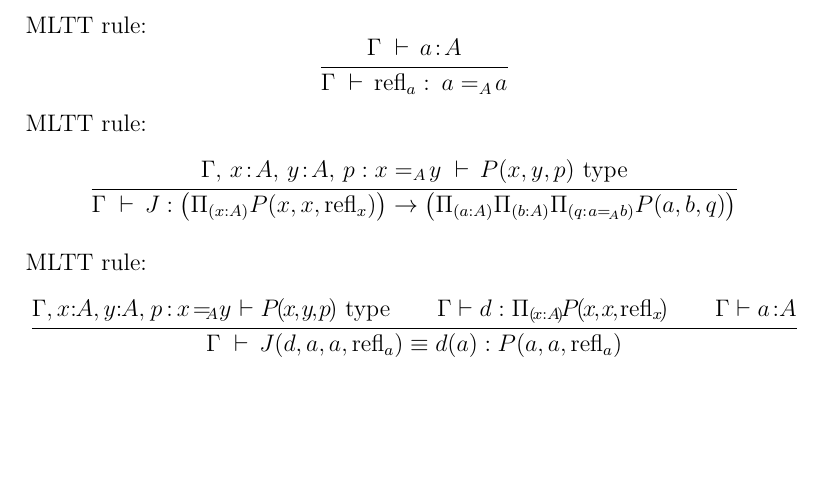
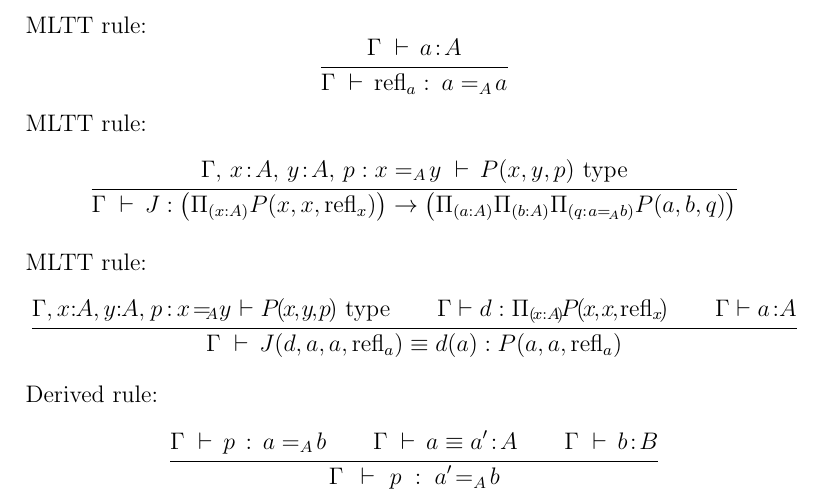
Before and after one commit to madvorak/mltt, a LaTeX document (MLTT.tex): part of page 12 of 12, cut so that both start at the same text, the shorter picture padded with empty space. Compiled offline with pdfLaTeX.

Commit message:
propositional equality from judgemental equality

```diff
--- a/MLTT.tex
+++ b/MLTT.tex
@@ -656,5 +656,10 @@ $$\inferrule
 {\Gamma, x\!\!\.:\!\!A, y\!\!\.:\!\!A,\. p\!\.:\!\.x\!=_{\!\!A}\!\!\.y\. \vdash P\!\.(\!\.x\!\.,\!\.y\!\.,\!\.p\!\.) \type \\ \Gamma \vdash d : \Pi_{(\!x:A\!)} \!P\!\.(\!\.x\!\.,\!\.x\!\.,\!\.\refl_x\!) \\ \Gamma \vdash a\!:\!\!\.A}
 {\Gamma \d J(d,a,a,\refl_a) \equiv d(a) : P(a,a,\refl_a)}
 $$
+Derived rule:
+$$\inferrule
+{\Gamma \d p \,:\, a =_A\! b \\ \Gamma \d a \equiv a'\!:\!A \\ \Gamma \d b\!:\!B}
+{\Gamma \,\d\, p \;:\; a'\!=_A\! b}
+$$
 
 \end{document}
```
Also changed, not shown: MLTT.pdf.
